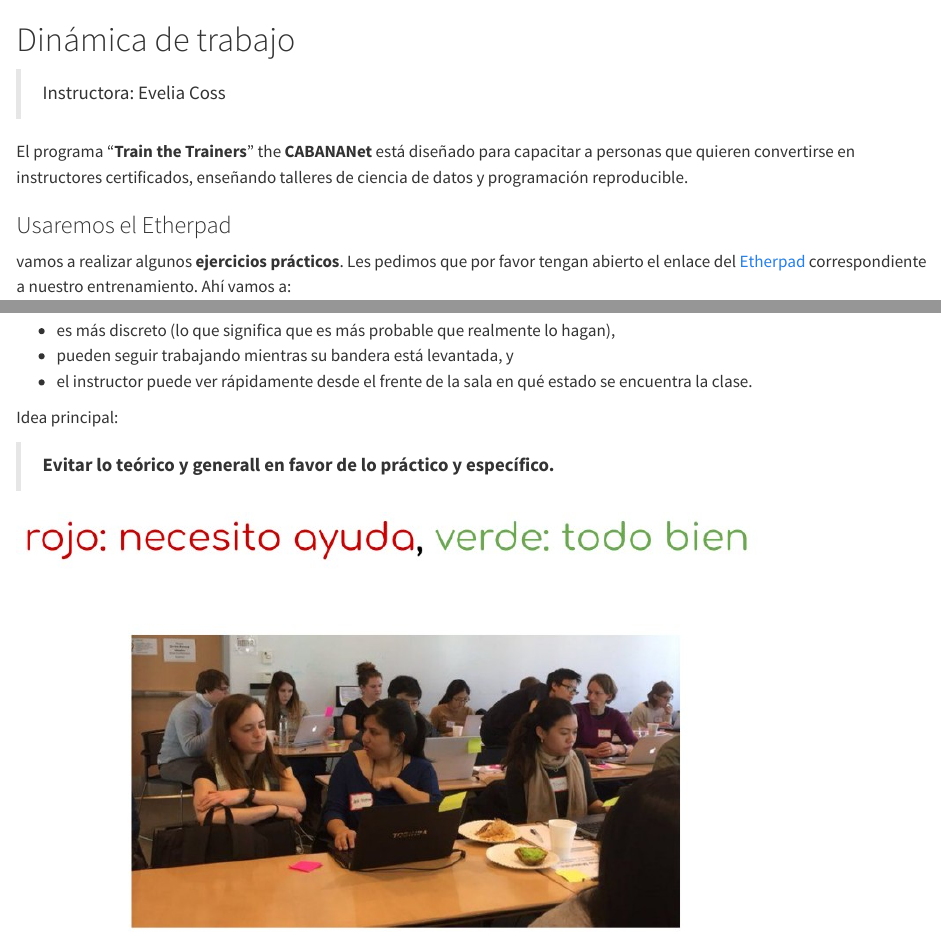
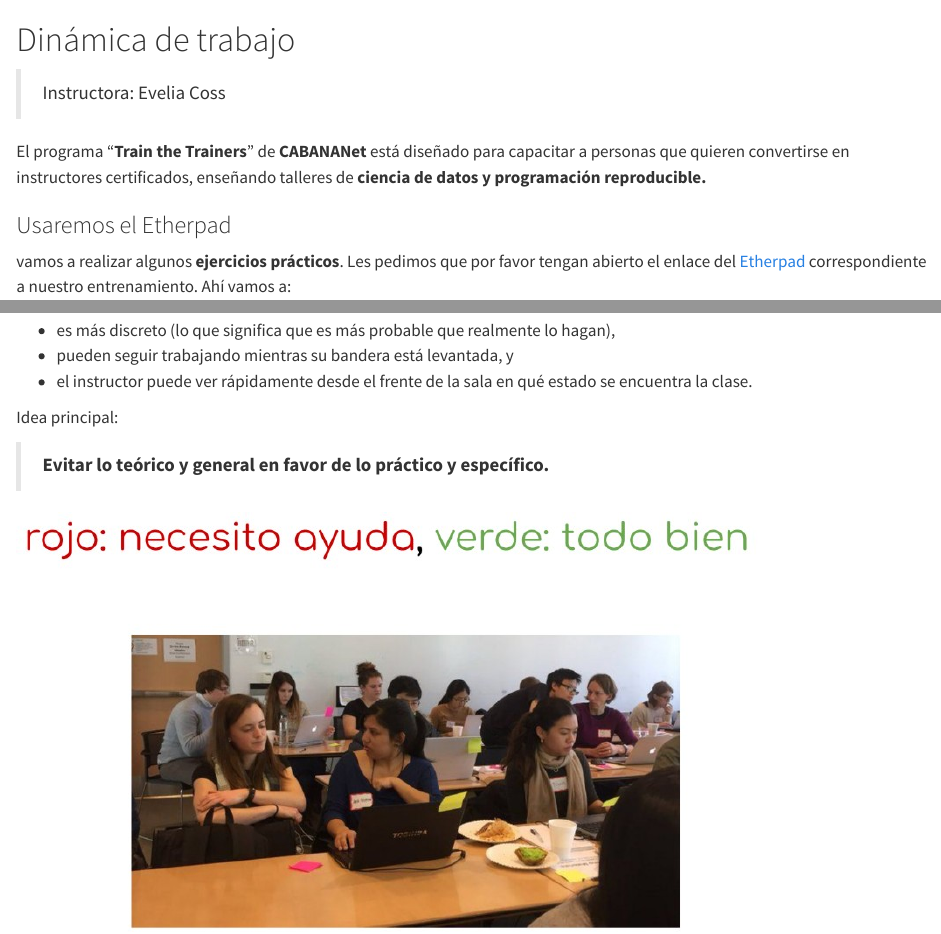
Before and after one commit to EveliaCoss/CABANAnet_TrainTrainers2025, a Quarto document (intro.qmd): the page in a window 1100 px wide, from its top, and a second part further down, joined at a grey line. Rendered offline with R 4.5, knitr and Pandoc in place of Quarto, with nearby package versions.

Commit message:
ediciones primera parte

```diff
--- a/intro.qmd
+++ b/intro.qmd
@@ -2,7 +2,7 @@
 
 > Instructora: Evelia Coss
 
-El programa "**Train the Trainers**" the **CABANANet** está diseñado para capacitar a personas que quieren convertirse en instructores certificados, enseñando talleres de ciencia de datos y programación reproducible.
+El programa "**Train the Trainers**" de **CABANANet** está diseñado para capacitar a personas que quieren convertirse en instructores certificados, enseñando talleres de **ciencia de datos y programación reproducible.**
 
 ### Usaremos el Etherpad
 
@@ -24,7 +24,7 @@ Entregamos a cada alumno **dos notas adhesivas** de distintos colores, por ejemp
 
 Idea principal:
 
-> **Evitar lo teórico y generall en favor de lo práctico y específico.**
+> **Evitar lo teórico y general en favor de lo práctico y específico.**
 
 ![Imagen proveniente de los [Cursos impartidos en Carpentries](https://twitter.com/CivicAngela/status/1116756455917412357)](figures/stickers_ejemplo.jpg){fig-align="center" width="791"}
 
```
Also changed, not shown: intro.qmd (2 more changed lines), 2 other files.
